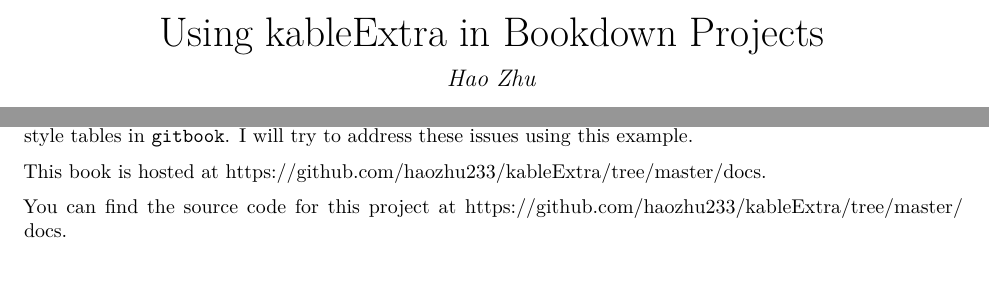
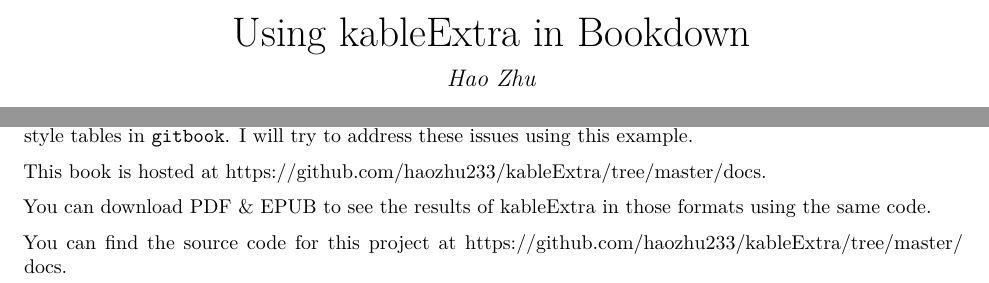
Before and after one commit to haozhu233/kableExtra, a LaTeX book (docs/bookdown/bookdown_example.tex): two parts of pages 1 and 5 of 10, joined at a grey line, cut so that both start at the same text. The pictures show the PDF file docs/bookdown/bookdown_example.pdf that the author committed with the source.

Commit message:
minor changes

```diff
--- a/docs/bookdown/bookdown_example.tex
+++ b/docs/bookdown/bookdown_example.tex
@@ -24,7 +24,7 @@
 \usepackage[margin=1in]{geometry}
 \usepackage{hyperref}
 \hypersetup{unicode=true,
-            pdftitle={Using kableExtra in Bookdown Projects},
+            pdftitle={Using kableExtra in Bookdown},
             pdfauthor={Hao Zhu},
             pdfborder={0 0 0},
             breaklinks=true}
@@ -117,7 +117,7 @@
 
 \setlength{\droptitle}{-2em}
 
-  \title{Using kableExtra in Bookdown Projects}
+  \title{Using kableExtra in Bookdown}
     \pretitle{\vspace{\droptitle}\centering\huge}
   \posttitle{\par}
     \author{Hao Zhu}
@@ -163,6 +163,9 @@
 
 This book is hosted at
 \url{https://github.com/haozhu233/kableExtra/tree/master/docs}.
+
+You can download PDF \& EPUB to see the results of kableExtra in those
+formats using the same code.
 
 You can find the source code for this project at
 \url{https://github.com/haozhu233/kableExtra/tree/master/docs}.
```
Also changed, not shown: docs/bookdown/02-bootstrap_in_gitbook.md (+2 -2 lines), docs/bookdown/index.md (+3 -1 lines), docs/bookdown/bookdown_example.pdf, docs/bookdown/bookdown_example.tex (2 more changed lines), 7 other files.
